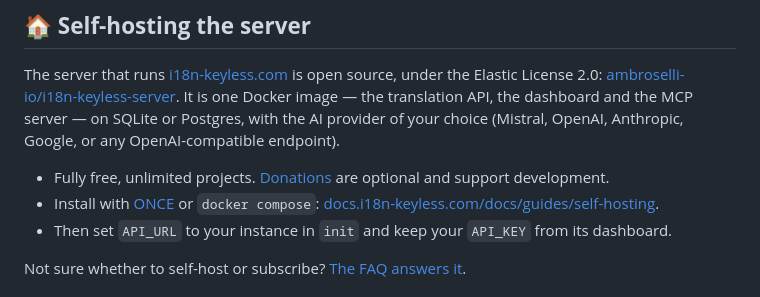
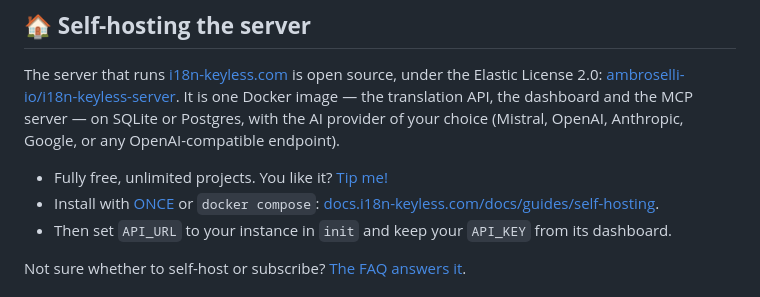
Before and after one commit to arnaudambro/i18n-keyless, a Markdown page: README.md, the part around the change. Rendered like a GitHub page.

Commit message:
docs: You like it Tip me

```diff
--- a/README.md
+++ b/README.md
@@ -168,8 +168,7 @@ It is one Docker image — the translation API, the dashboard and the MCP server
 Postgres, with the AI provider of your choice (Mistral, OpenAI, Anthropic, Google, or any
 OpenAI-compatible endpoint).
 
-- Fully free, unlimited projects. [Donations](https://i18n-keyless.com/self-hosted) are optional and
-  support development.
+- Fully free, unlimited projects. You like it? [Tip me!](https://i18n-keyless.com/self-hosted)
 - Install with [ONCE](https://once.com) or `docker compose`:
   [docs.i18n-keyless.com/docs/guides/self-hosting](https://docs.i18n-keyless.com/docs/guides/self-hosting).
 - Then set `API_URL` to your instance in `init` and keep your `API_KEY` from its dashboard.
```
